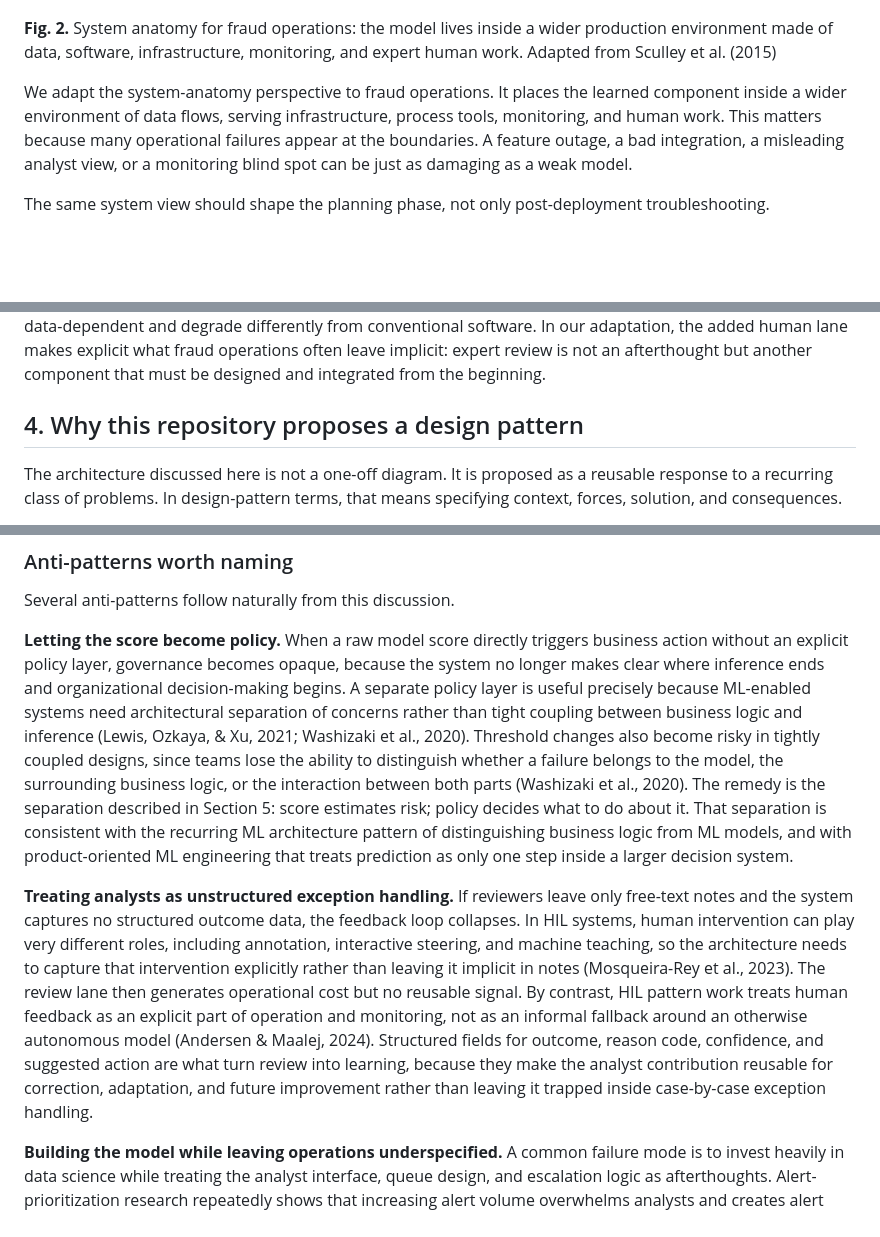
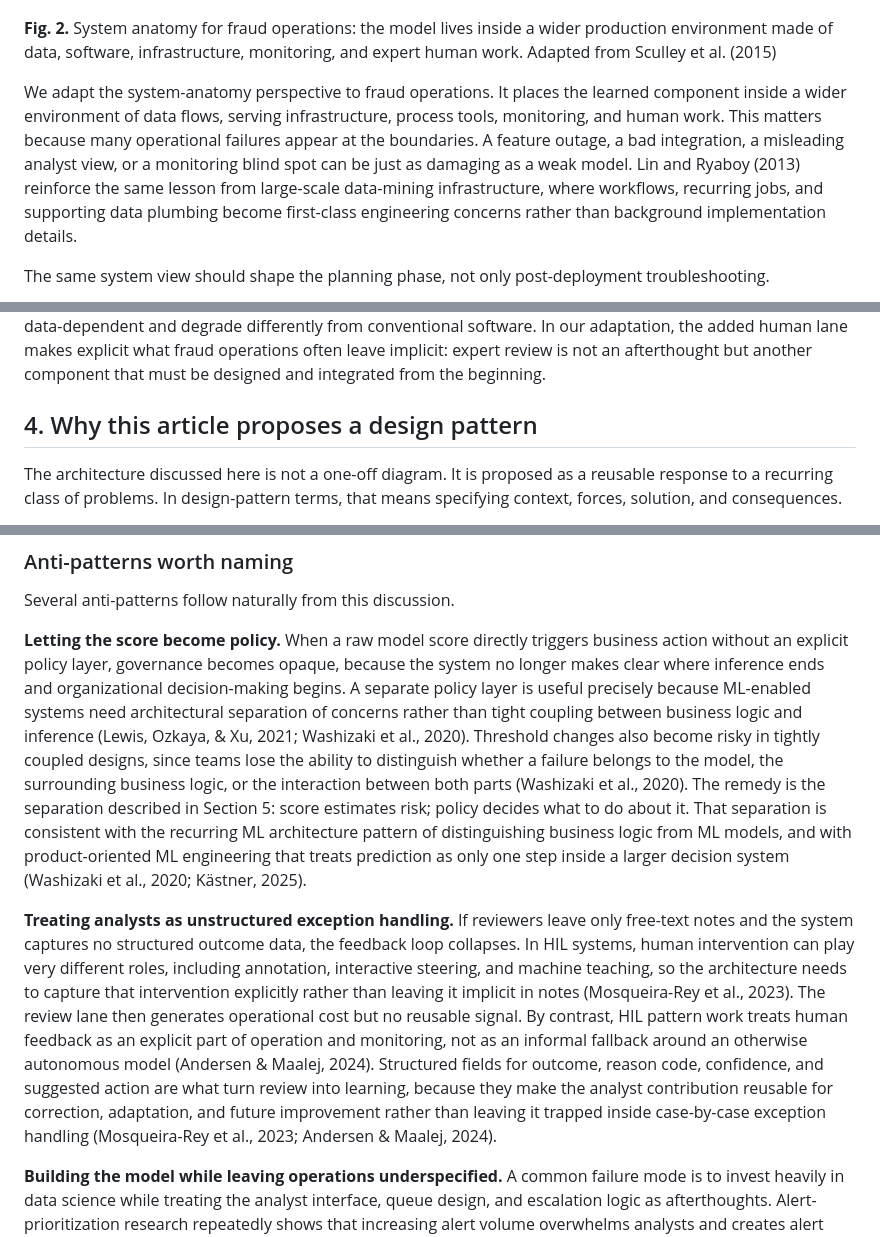
Before and after one commit to jospablo777/fraud_ml_design_pattern, a Markdown page: technical_article.md, 3 parts joined by grey strips. Rendered like a GitHub page; blank space fills up the shorter version.

```diff
--- a/technical_article.md
+++ b/technical_article.md
@@ -43,7 +43,7 @@ Sculley et al. (2015) famously argued that much of the real cost of ML systems l
 
 **Fig. 2.** System anatomy for fraud operations: the model lives inside a wider production environment made of data, software, infrastructure, monitoring, and expert human work. Adapted from Sculley et al. (2015)
 
-We adapt the system-anatomy perspective to fraud operations. It places the learned component inside a wider environment of data flows, serving infrastructure, process tools, monitoring, and human work. This matters because many operational failures appear at the boundaries. A feature outage, a bad integration, a misleading analyst view, or a monitoring blind spot can be just as damaging as a weak model.
+We adapt the system-anatomy perspective to fraud operations. It places the learned component inside a wider environment of data flows, serving infrastructure, process tools, monitoring, and human work. This matters because many operational failures appear at the boundaries. A feature outage, a bad integration, a misleading analyst view, or a monitoring blind spot can be just as damaging as a weak model. Lin and Ryaboy (2013) reinforce the same lesson from large-scale data-mining infrastructure, where workflows, recurring jobs, and supporting data plumbing become first-class engineering concerns rather than background implementation details.
 
 The same system view should shape the planning phase, not only post-deployment troubleshooting.
 
@@ -55,7 +55,7 @@ We broaden the lens from runtime anatomy to planning in Fig. 3. Business require
 
 The rest of the figure 3 also helps clarify why ML systems must be planned as products rather than isolated models. The traditional component lane represents APIs, business logic, integrations, and interfaces. The ML lane represents model requirements, data engineering, model development, and quality assurance, and it produces not only a trained model but also the supporting data pipeline. Lewis, Ozkaya, and Xu (2021) use this planning view to motivate co-architecting and co-versioning: the system side and the model-development side must be coordinated, and the deployed model must remain traceable to the data, parameters, and evaluation artifacts that produced it. The infrastructure and platform lane wraps the whole system with governance, monitoring, scalability, security, and deployment automation, all of which matter because ML components are data-dependent and degrade differently from conventional software. In our adaptation, the added human lane makes explicit what fraud operations often leave implicit: expert review is not an afterthought but another component that must be designed and integrated from the beginning.
 
-## 4. Why this repository proposes a design pattern
+## 4. Why this article proposes a design pattern
 
 The architecture discussed here is not a one-off diagram. It is proposed as a reusable response to a recurring class of problems. In design-pattern terms, that means specifying context, forces, solution, and consequences.
 
@@ -166,9 +166,9 @@ Those benefits come with costs. The architecture has more moving parts than a pu
 
 Several anti-patterns follow naturally from this discussion.
 
-**Letting the score become policy.** When a raw model score directly triggers business action without an explicit policy layer, governance becomes opaque, because the system no longer makes clear where inference ends and organizational decision-making begins. A separate policy layer is useful precisely because ML-enabled systems need architectural separation of concerns rather than tight coupling between business logic and inference (Lewis, Ozkaya, & Xu, 2021; Washizaki et al., 2020). Threshold changes also become risky in tightly coupled designs, since teams lose the ability to distinguish whether a failure belongs to the model, the surrounding business logic, or the interaction between both parts (Washizaki et al., 2020). The remedy is the separation described in Section 5: score estimates risk; policy decides what to do about it. That separation is consistent with the recurring ML architecture pattern of distinguishing business logic from ML models, and with product-oriented ML engineering that treats prediction as only one step inside a larger decision system.
+**Letting the score become policy.** When a raw model score directly triggers business action without an explicit policy layer, governance becomes opaque, because the system no longer makes clear where inference ends and organizational decision-making begins. A separate policy layer is useful precisely because ML-enabled systems need architectural separation of concerns rather than tight coupling between business logic and inference (Lewis, Ozkaya, & Xu, 2021; Washizaki et al., 2020). Threshold changes also become risky in tightly coupled designs, since teams lose the ability to distinguish whether a failure belongs to the model, the surrounding business logic, or the interaction between both parts (Washizaki et al., 2020). The remedy is the separation described in Section 5: score estimates risk; policy decides what to do about it. That separation is consistent with the recurring ML architecture pattern of distinguishing business logic from ML models, and with product-oriented ML engineering that treats prediction as only one step inside a larger decision system (Washizaki et al., 2020; Kästner, 2025).
 
-**Treating analysts as unstructured exception handling.** If reviewers leave only free-text notes and the system captures no structured outcome data, the feedback loop collapses. In HIL systems, human intervention can play very different roles, including annotation, interactive steering, and machine teaching, so the architecture needs to capture that intervention explicitly rather than leaving it implicit in notes (Mosqueira-Rey et al., 2023). The review lane then generates operational cost but no reusable signal. By contrast, HIL pattern work treats human feedback as an explicit part of operation and monitoring, not as an informal fallback around an otherwise autonomous model (Andersen & Maalej, 2024). Structured fields for outcome, reason code, confidence, and suggested action are what turn review into learning, because they make the analyst contribution reusable for correction, adaptation, and future improvement rather than leaving it trapped inside case-by-case exception handling.
+**Treating analysts as unstructured exception handling.** If reviewers leave only free-text notes and the system captures no structured outcome data, the feedback loop collapses. In HIL systems, human intervention can play very different roles, including annotation, interactive steering, and machine teaching, so the architecture needs to capture that intervention explicitly rather than leaving it implicit in notes (Mosqueira-Rey et al., 2023). The review lane then generates operational cost but no reusable signal. By contrast, HIL pattern work treats human feedback as an explicit part of operation and monitoring, not as an informal fallback around an otherwise autonomous model (Andersen & Maalej, 2024). Structured fields for outcome, reason code, confidence, and suggested action are what turn review into learning, because they make the analyst contribution reusable for correction, adaptation, and future improvement rather than leaving it trapped inside case-by-case exception handling (Mosqueira-Rey et al., 2023; Andersen & Maalej, 2024).
 
 **Building the model while leaving operations underspecified.** A common failure mode is to invest heavily in data science while treating the analyst interface, queue design, and escalation logic as afterthoughts. Alert-prioritization research repeatedly shows that increasing alert volume overwhelms analysts and creates alert fatigue, so operational design is not peripheral to system performance (Jalalvand et al., 2024). Workload, time efficiency, analyst fatigue, skill, and contextual review conditions all affect how well the system works in practice, not just how well the model performs in isolation (Jalalvand et al., 2024). The result of underspecifying operations is therefore a high-performing model inside a system that cannot operate it effectively. More broadly, ML-enabled systems require architecture work that covers not only model pipelines but also the system that uses and interacts with ML components, especially for maintenance, evolution, and coordination across teams (Lewis, Ozkaya, & Xu, 2021; Nazir, Bucaioni, & Pelliccione, 2024).
 
```
Also changed, not shown: other parts of technical_article.md (+7 -7 lines).
